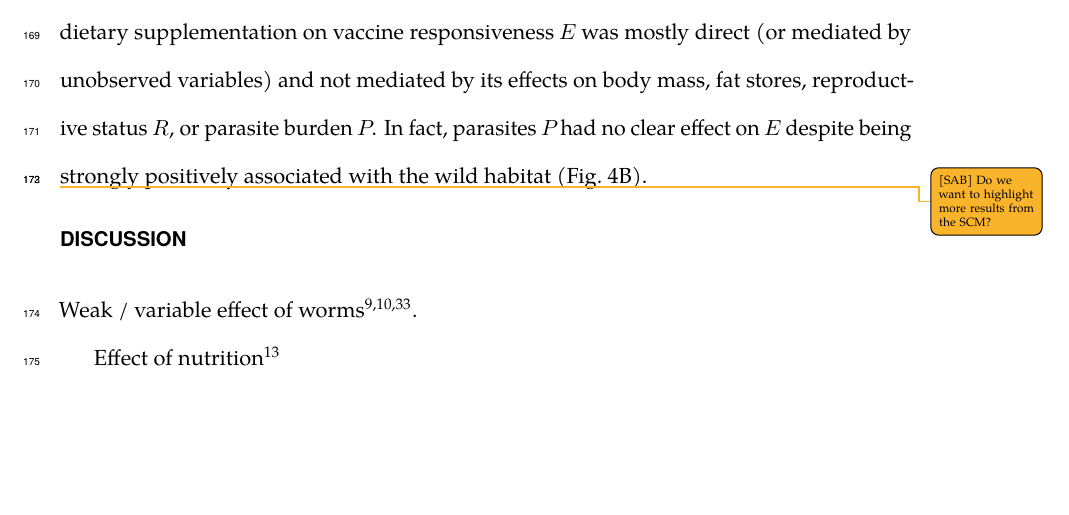
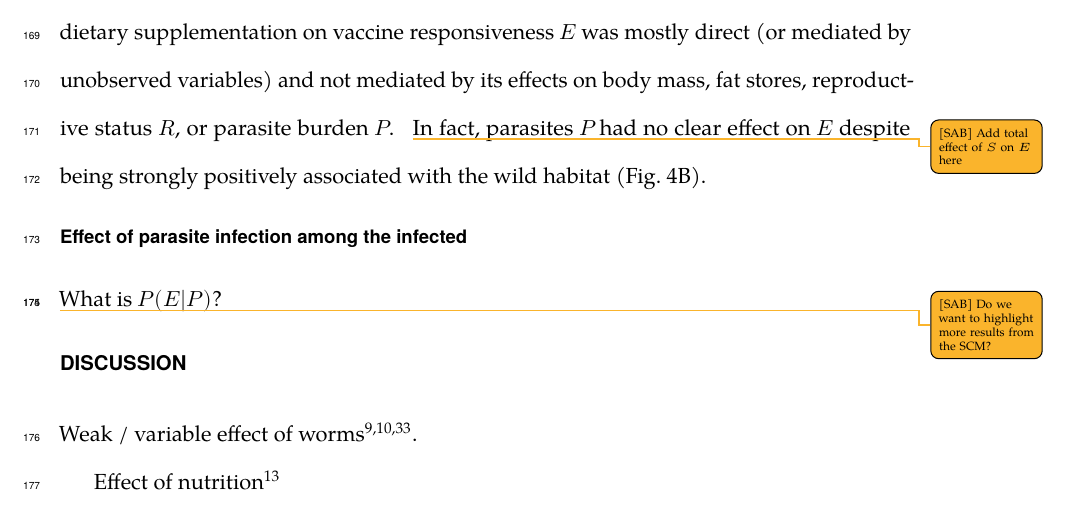
Before and after one commit to SimonAB/Apodemus_vaccines, a LaTeX paper (manuscript/apodemus-vacc-main.tex): part of page 11 of 25, cut so that both start at the same text, the shorter picture padded with empty space. Compiled offline with LuaLaTeX; a missing font is replaced by an installed copy or a similar font.

Commit message:
todos in the results

```diff
--- a/manuscript/apodemus-vacc-main.tex
+++ b/manuscript/apodemus-vacc-main.tex
@@ -268,7 +268,11 @@ We then tested the validity of the causal hypotheses described above using the D
 We then fully parametrised $\mathfrak{C}$ (Model~\ref{eq:SCM}) using a set of Bayesian linear models containing variables required to ensure de-confounded estimation of the total and natural direct causal effects operating between the nodes of $\mathfrak{C}$ (Fig.~\ref{fig:DAGtikzParam}).
 Vaccination resulted in a total increase of 1.5 ± 0.13 ($log10 + 1$)-transformed OD units ($logOD$) from unvaccinated animals in this experiment, 1.43 ± 0.09 of which were estimated as direct (or mediated by unmeasured variables, e.g. immune pathways) with a negligible fraction (<0.1 on average) mediated by time since vaccination $T$, reproductive status $R$, body mass $M$, and body fat $F$ (Fig.~\ref*{fig:DAGtikzParam}B). However, vaccine responsiveness $E$ was strongly influenced by both the wild habitat and dietary supplementation. The wild habitat had a direct negative impact of 0.64 ± 0.17 $logOD$ on vaccine responsiveness, while dietary supplementation resulted in an average reduction of 0.28 ± 0.12 $logOD$.
 
-Furthermore, while wild wood mice were lighter (-1.3 ± 0.2 g on average) and accumulated less fat (by 2.3 points on 6-point scale), dietary supplementation increased body mass (+2.53 ± 0.3 g) though did not affect body fat scores. Interestingly, the effect of dietary supplementation on vaccine responsiveness $E$ was mostly direct (or mediated by unobserved variables) and not mediated by its effects on body mass, fat stores, reproductive status $R$, or parasite burden $P$. In fact, parasites $P$ had no clear effect on $E$ despite being strongly positively associated with the wild habitat (Fig.~\ref*{fig:DAGtikzParam}B).
+Furthermore, while wild wood mice were lighter (-1.3 ± 0.2 g on average) and accumulated less fat (by 2.3 points on 6-point scale), dietary supplementation increased body mass (+2.53 ± 0.3 g) though did not affect body fat scores. Interestingly, the effect of dietary supplementation on vaccine responsiveness $E$ was mostly direct (or mediated by unobserved variables) and not mediated by its effects on body mass, fat stores, reproductive status $R$, or parasite burden $P$. \sab{Add total effect of $S$ on $E$ here} In fact, parasites $P$ had no clear effect on $E$ despite being strongly positively associated with the wild habitat (Fig.~\ref*{fig:DAGtikzParam}B).
+
+\subsection{Effect of parasite infection among the infected}
+
+What is $P(E|P)$?
 
 \sab{Do we want to highlight more results from the SCM?}
 
```
Also changed, not shown: manuscript/apodemus-vacc-main.pdf, manuscript/apodemus-vacc-main.tex (2 more changed lines), 3 other files.
